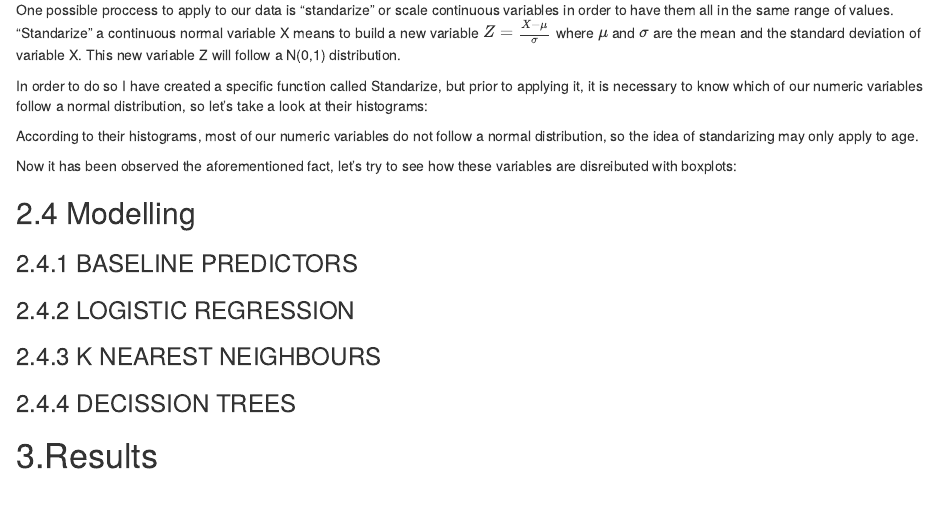
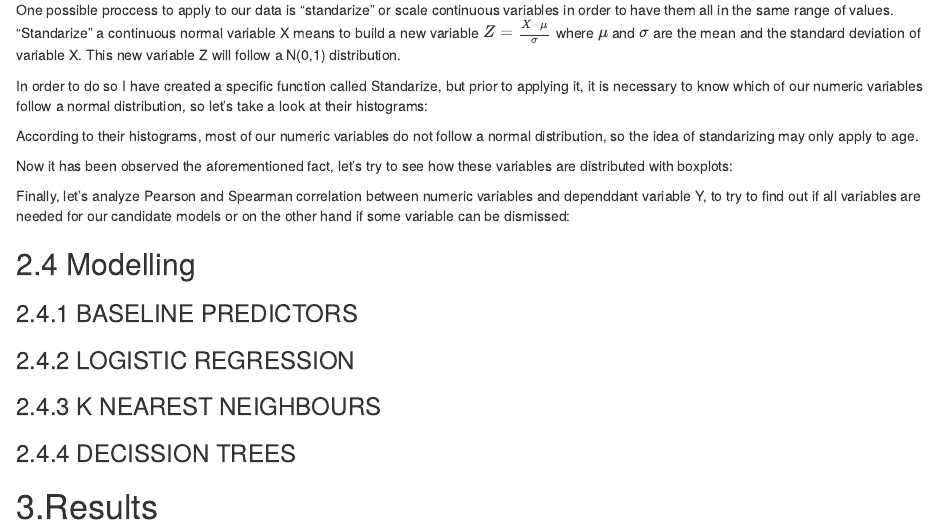
Before and after one commit to rvazquezv/Banking_Capstone, an R Markdown document (ML_RVV_Banking.rmd): the page in a window 1100 px wide, from 2330 px down. Rendered offline with R 4.5, knitr and Pandoc, with nearby package versions; the code chunks are not run, so their results and figures are left out; common packages that the code uses without loading them are loaded.

Commit message:
Typo fixed

````diff
--- a/ML_RVV_Banking.rmd
+++ b/ML_RVV_Banking.rmd
@@ -304,7 +304,7 @@ for(i in (1:length(colnames_num))){
 
 According to their histograms, most of our numeric variables do not follow a normal distribution, so the idea of standarizing may only apply to age.
 
-Now it has been observed the aforementioned fact, let's try to see how these variables are disreibuted with boxplots:
+Now it has been observed the aforementioned fact, let's try to see how these variables are distributed with boxplots:
 
 ```{r Exp_Analysis 3, message=FALSE}
 for(i in (1:length(colnames_num))){
@@ -321,6 +321,7 @@ for(i in (1:length(colnames_num))){
 
 ```
 
+Finally, let's analyze Pearson and Spearman correlation between numeric variables and dependdant variable Y, to try to find out if all variables are needed for our candidate models or on the other hand if some variable can be dismissed:
 
 ## 2.4 Modelling
 
````
